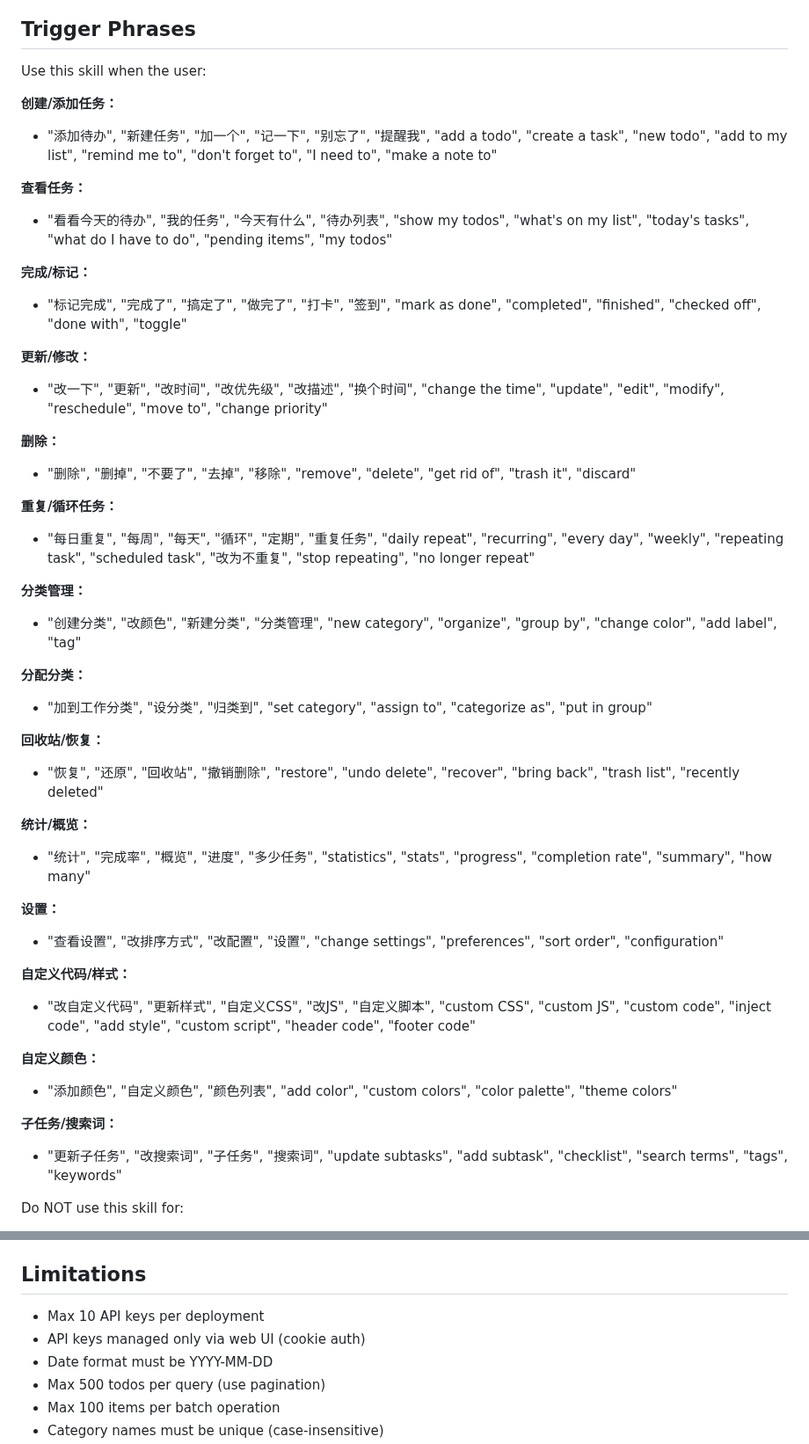
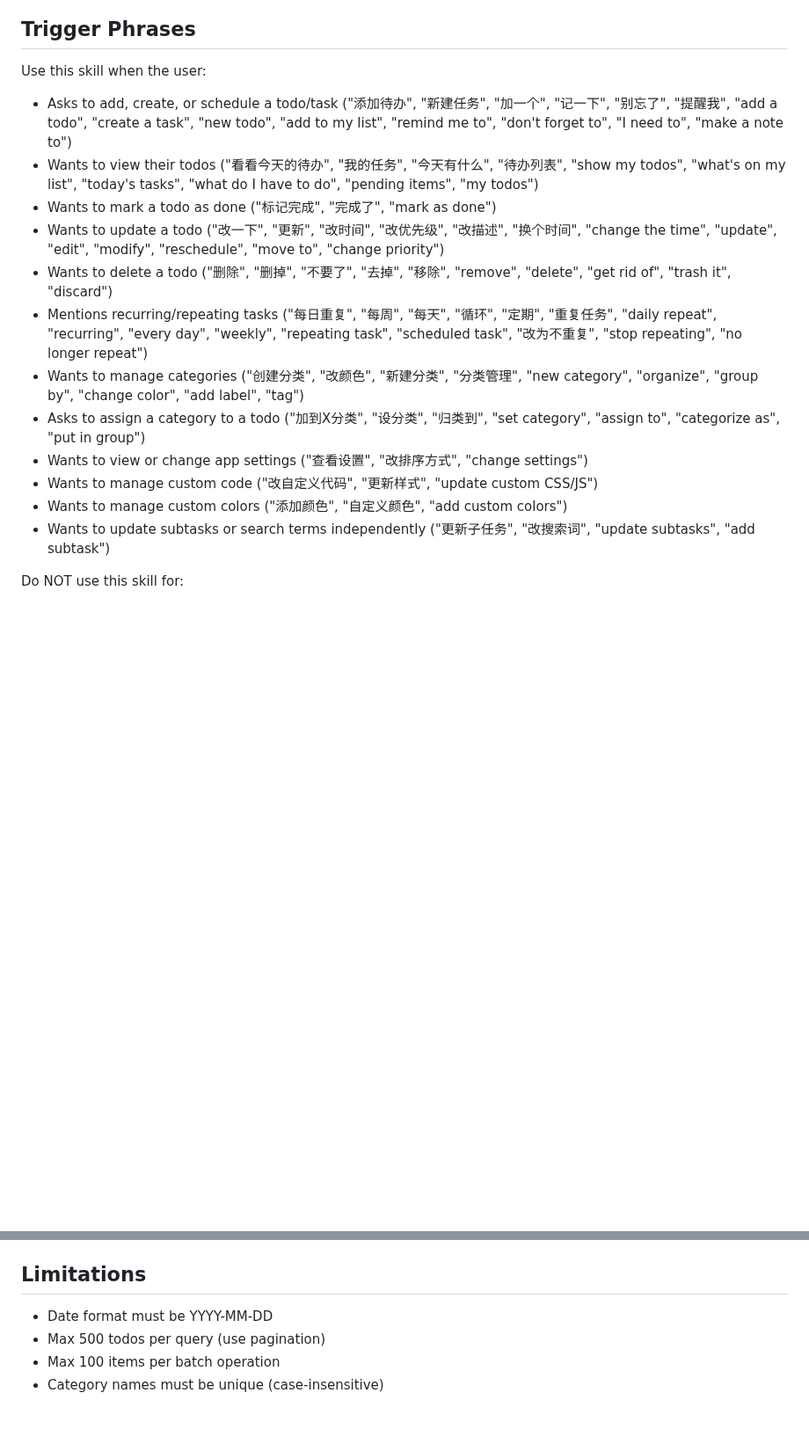
Before and after one commit to moaradc/cf-todo, a Markdown page: openclaw-skill/cf-todo/SKILL.md, 2 parts joined by grey strips. Shown at 88% size. Drawn GitHub-style; blank space fills up the shorter version.

```diff
--- a/openclaw-skill/cf-todo/SKILL.md
+++ b/openclaw-skill/cf-todo/SKILL.md
@@ -13,47 +13,18 @@ Manage your personal todo list and categories through the cf-todo RESTful API.
 
 Use this skill when the user:
 
-**创建/添加任务：**
-- "添加待办", "新建任务", "加一个", "记一下", "别忘了", "提醒我", "add a todo", "create a task", "new todo", "add to my list", "remind me to", "don't forget to", "I need to", "make a note to"
-
-**查看任务：**
-- "看看今天的待办", "我的任务", "今天有什么", "待办列表", "show my todos", "what's on my list", "today's tasks", "what do I have to do", "pending items", "my todos"
-
-**完成/标记：**
-- "标记完成", "完成了", "搞定了", "做完了", "打卡", "签到", "mark as done", "completed", "finished", "checked off", "done with", "toggle"
-
-**更新/修改：**
-- "改一下", "更新", "改时间", "改优先级", "改描述", "换个时间", "change the time", "update", "edit", "modify", "reschedule", "move to", "change priority"
-
-**删除：**
-- "删除", "删掉", "不要了", "去掉", "移除", "remove", "delete", "get rid of", "trash it", "discard"
-
-**重复/循环任务：**
-- "每日重复", "每周", "每天", "循环", "定期", "重复任务", "daily repeat", "recurring", "every day", "weekly", "repeating task", "scheduled task", "改为不重复", "stop repeating", "no longer repeat"
-
-**分类管理：**
-- "创建分类", "改颜色", "新建分类", "分类管理", "new category", "organize", "group by", "change color", "add label", "tag"
-
-**分配分类：**
-- "加到工作分类", "设分类", "归类到", "set category", "assign to", "categorize as", "put in group"
-
-**回收站/恢复：**
-- "恢复", "还原", "回收站", "撤销删除", "restore", "undo delete", "recover", "bring back", "trash list", "recently deleted"
-
-**统计/概览：**
-- "统计", "完成率", "概览", "进度", "多少任务", "statistics", "stats", "progress", "completion rate", "summary", "how many"
-
-**设置：**
-- "查看设置", "改排序方式", "改配置", "设置", "change settings", "preferences", "sort order", "configuration"
-
-**自定义代码/样式：**
-- "改自定义代码", "更新样式", "自定义CSS", "改JS", "自定义脚本", "custom CSS", "custom JS", "custom code", "inject code", "add style", "custom script", "header code", "footer code"
-
-**自定义颜色：**
-- "添加颜色", "自定义颜色", "颜色列表", "add color", "custom colors", "color palette", "theme colors"
-
-**子任务/搜索词：**
-- "更新子任务", "改搜索词", "子任务", "搜索词", "update subtasks", "add subtask", "checklist", "search terms", "tags", "keywords"
+- Asks to add, create, or schedule a todo/task ("添加待办", "新建任务", "加一个", "记一下", "别忘了", "提醒我", "add a todo", "create a task", "new todo", "add to my list", "remind me to", "don't forget to", "I need to", "make a note to")
+- Wants to view their todos ("看看今天的待办", "我的任务", "今天有什么", "待办列表", "show my todos", "what's on my list", "today's tasks", "what do I have to do", "pending items", "my todos")
+- Wants to mark a todo as done ("标记完成", "完成了", "mark as done")
+- Wants to update a todo ("改一下", "更新", "改时间", "改优先级", "改描述", "换个时间", "change the time", "update", "edit", "modify", "reschedule", "move to", "change priority")
+- Wants to delete a todo ("删除", "删掉", "不要了", "去掉", "移除", "remove", "delete", "get rid of", "trash it", "discard")
+- Mentions recurring/repeating tasks ("每日重复", "每周", "每天", "循环", "定期", "重复任务", "daily repeat", "recurring", "every day", "weekly", "repeating task", "scheduled task", "改为不重复", "stop repeating", "no longer repeat")
+- Wants to manage categories ("创建分类", "改颜色", "新建分类", "分类管理", "new category", "organize", "group by", "change color", "add label", "tag")
+- Asks to assign a category to a todo ("加到X分类", "设分类", "归类到", "set category", "assign to", "categorize as", "put in group")
+- Wants to view or change app settings ("查看设置", "改排序方式", "change settings")
+- Wants to manage custom code ("改自定义代码", "更新样式", "update custom CSS/JS")
+- Wants to manage custom colors ("添加颜色", "自定义颜色", "add custom colors")
+- Wants to update subtasks or search terms independently ("更新子任务", "改搜索词", "update subtasks", "add subtask")
 
 Do NOT use this skill for:
 
@@ -936,8 +897,6 @@ HTTP status codes:
 
 ## Limitations
 
-- Max 10 API keys per deployment
-- API keys managed only via web UI (cookie auth)
 - Date format must be YYYY-MM-DD
 - Max 500 todos per query (use pagination)
 - Max 100 items per batch operation
```
Also changed, not shown: other parts of openclaw-skill/cf-todo/SKILL.md (+1 -11 lines).
